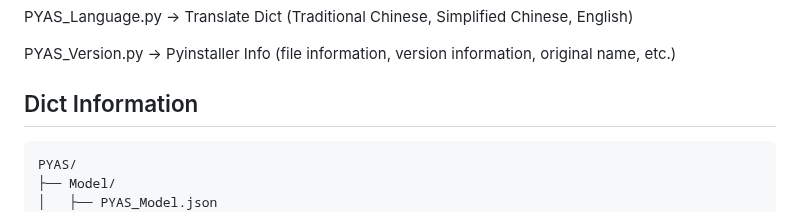
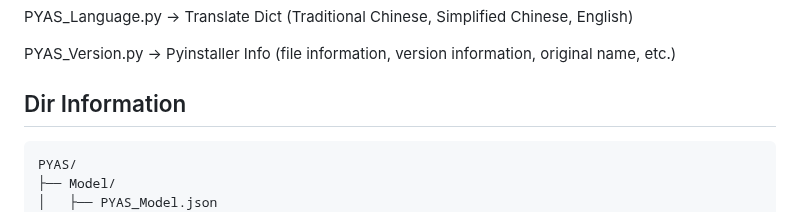
Before and after one commit to 87owo/PYAS, a Markdown page: README.md, the part around the change. Drawn GitHub-style.

````diff
--- a/README.md
+++ b/README.md
@@ -25,7 +25,7 @@ PYAS_Language.py -> Translate Dict (Traditional Chinese, Simplified Chinese, Eng
 
 PYAS_Version.py -> Pyinstaller Info (file information, version information, original name, etc.)
 
-## Dict Information
+## Dir Information
 
 ```
 PYAS/
````
